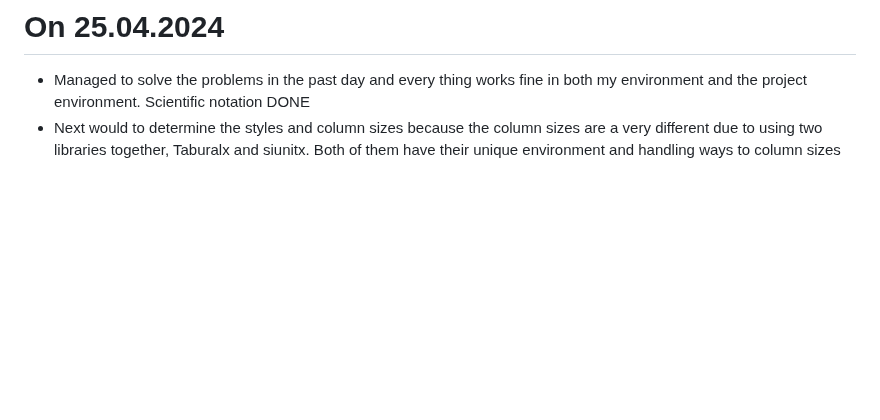
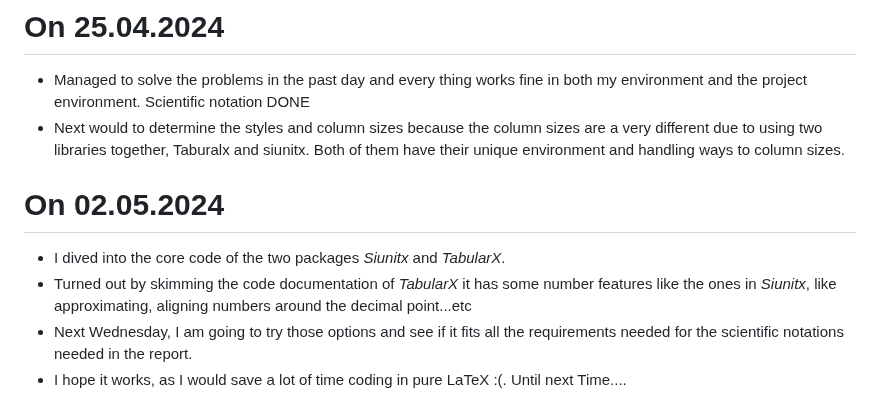
Before and after one commit to hishammadcor/Latex_project, a Markdown page: README.md, the part around the change. Rendered like a GitHub page; blank space fills up the shorter version.

Commit message:
Add today's work to ReadMe

```diff
--- a/README.md
+++ b/README.md
@@ -85,4 +85,10 @@
 
 # On 25.04.2024
 - Managed to solve the problems in the past day and every thing works fine in both my environment and the project environment. Scientific notation DONE
-- Next would to determine the styles and column sizes because the column sizes are a very different due to using two libraries together, Taburalx and siunitx. Both of them have their unique environment and handling ways to column sizes
+- Next would to determine the styles and column sizes because the column sizes are a very different due to using two libraries together, Taburalx and siunitx. Both of them have their unique environment and handling ways to column sizes.
+
+# On 02.05.2024
+- I dived into the core code of the two packages _Siunitx_ and _TabularX_.
+- Turned out by skimming the code documentation of _TabularX_ it has some number features like the ones in _Siunitx_, like approximating, aligning numbers around the decimal point...etc
+- Next Wednesday, I am going to try those options and see if it fits all the requirements needed for the scientific notations needed in the report.
+- I hope it works, as I would save a lot of time coding in pure LaTeX :(. Until next Time....
```
